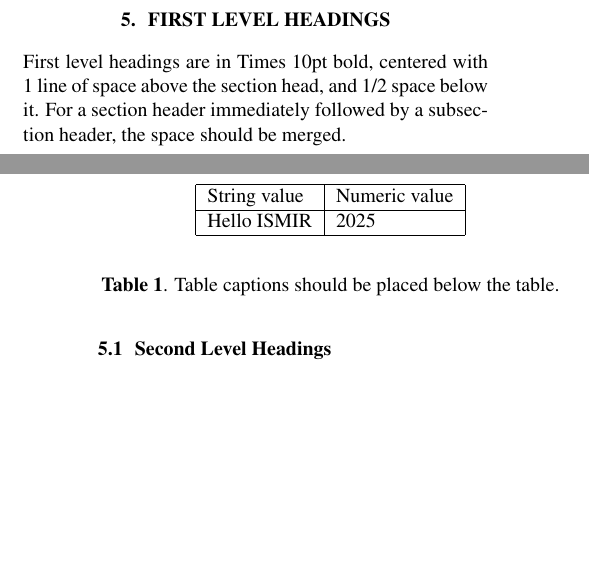
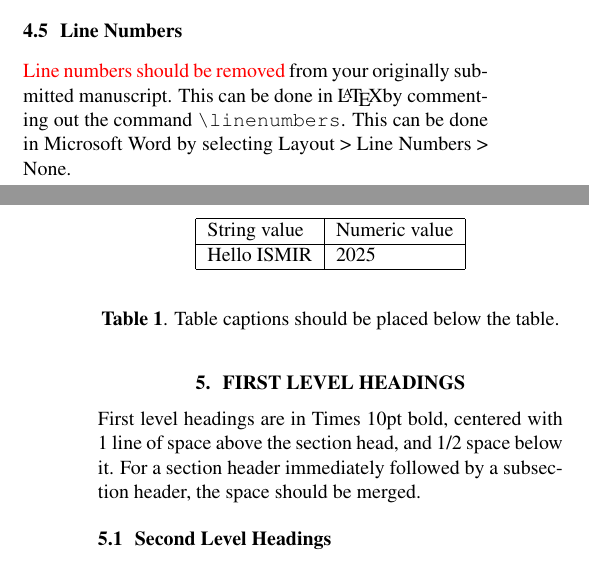
Before and after one commit to ismir/paper_templates, a LaTeX paper (2025/latex/ISMIR2025_lbd.tex): two parts of the columns of pages 1 and 2 of 2, joined at a grey line, cut at the place of the change, the shorter picture padded with empty space. Compiled offline with pdfLaTeX.

Commit message:
update section 4.4

```diff
--- a/2025/latex/ISMIR2025_lbd.tex
+++ b/2025/latex/ISMIR2025_lbd.tex
@@ -149,6 +149,10 @@ It is set in 8pt Times. \textcolor{red}{Please ensure to insert the correct auth
 Do not include headers, footers or page numbers in your submission.
 These will be added when the publications are assembled.
 
+\subsection{Line Numbers}
+
+\textcolor{red}{Line numbers should be removed} from your originally submitted manuscript. This can be done in \LaTeX by commenting out the command \verb|\linenumbers|. This can be done in Microsoft Word by selecting Layout > Line Numbers > None.
+
 \section{First Level Headings}
 
 First level headings are in Times 10pt bold,
```
Also changed, not shown: 2025/latex/ISMIR2025_lbd.pdf, 2025/word/ISMIR2025_lbd.pdf, 1 other file.
